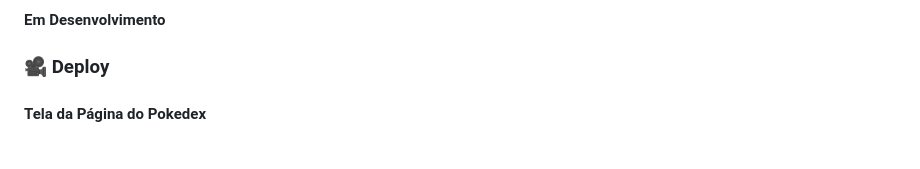
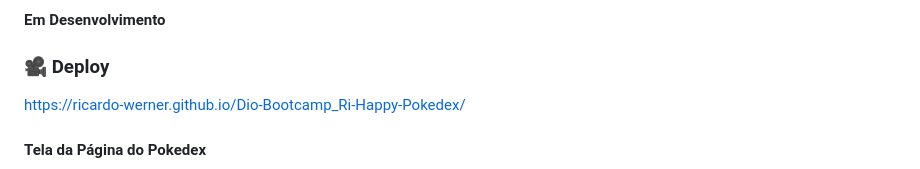
Before and after one commit to ricardo-werner/Dio-Bootcamp-Ri-Happy-Pokedex, a Markdown page: README.md, the part around the change. Drawn GitHub-style.

Commit message:
docs: add link do deploy do Pokedex na pagina do Github pages

```diff
--- a/README.md
+++ b/README.md
@@ -26,7 +26,7 @@ O objetivo deste projeto é desenvolver uma página interativa para exibir infor
 
 ### 🎥 Deploy
 
-
+https://ricardo-werner.github.io/Dio-Bootcamp_Ri-Happy-Pokedex/
 
 #### Tela da Página do Pokedex
 <p align="center">
```
